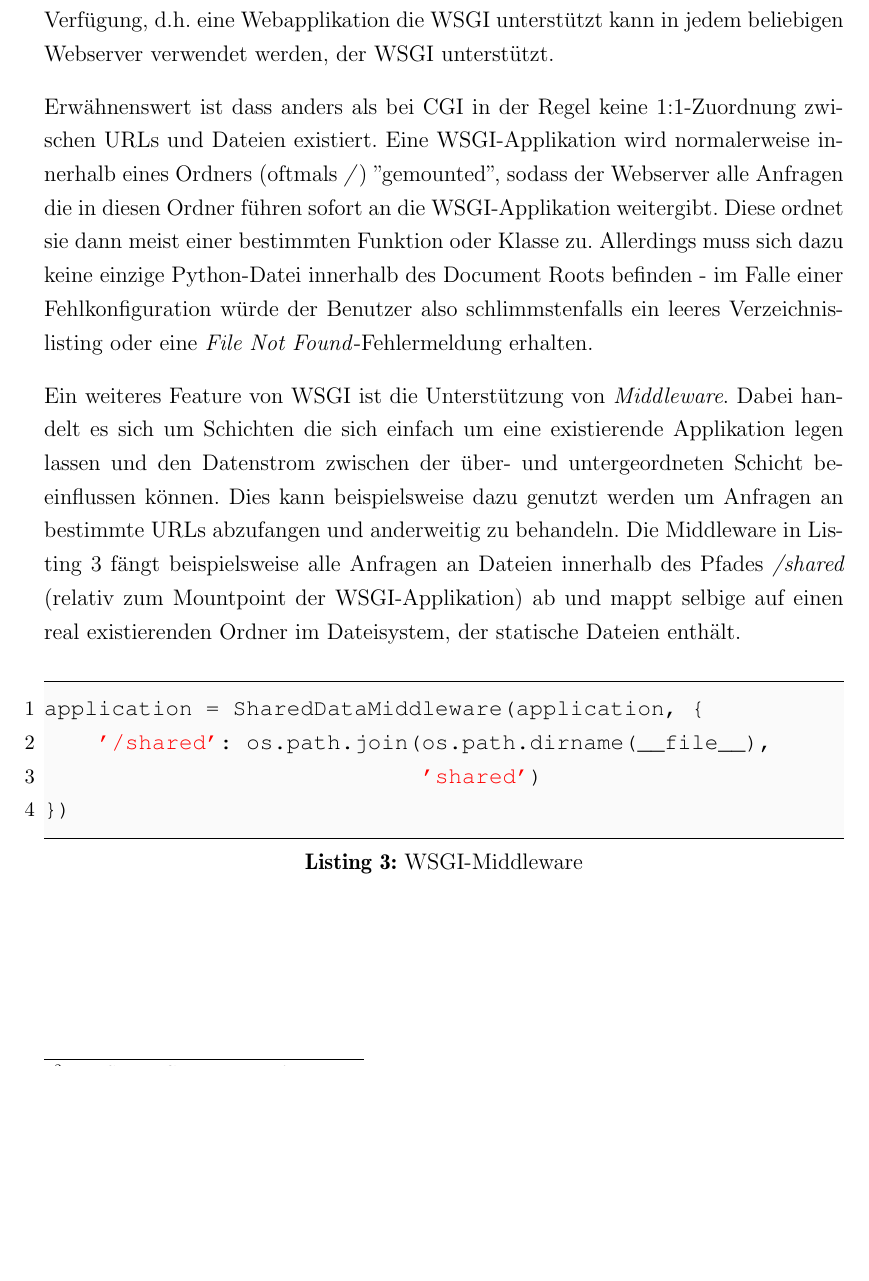
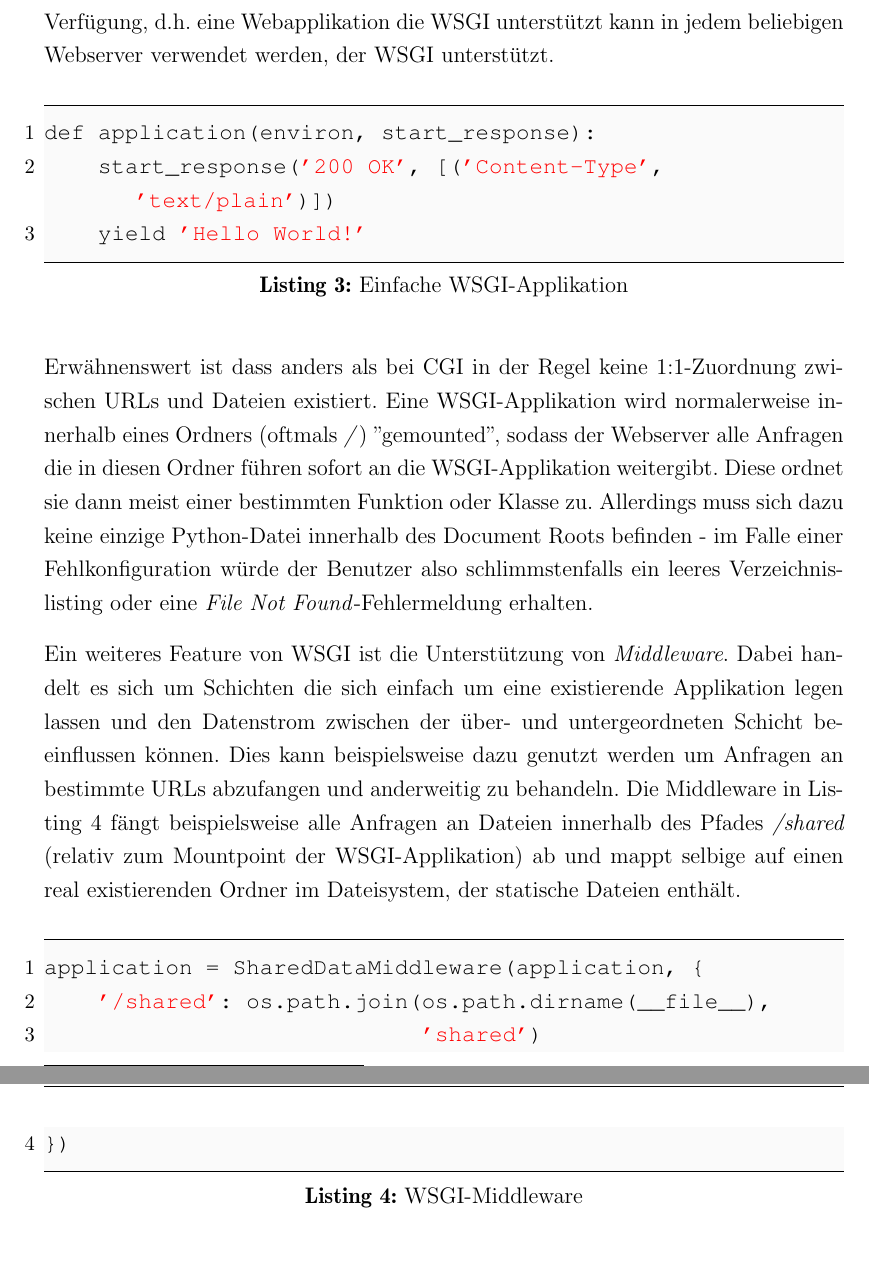
Before and after one commit to ThiefMaster/seminararbeit-master, a LaTeX book (Seminararbeit_Flask.tex, which reads 01_Einleitung.tex): part of page 6 of 6 before the commit and two parts of pages 6 and 7 of 7 after it, the two joined at a grey line, cut so that both start at the same text, the shorter picture padded with empty space. Compiled offline with pdfLaTeX; an older LaTeX class or package is replaced by its successor.

Commit message:
Add simple WSGI app example

```diff
--- a/01_Einleitung.tex
+++ b/01_Einleitung.tex
@@ -112,6 +112,12 @@ Wie schon CGI und FastCGI stellt auch WSGI eine standardisierte Schnittstelle zu
 eine Webapplikation die WSGI unterstützt kann in jedem beliebigen Webserver verwendet werden, der
 WSGI unterstützt.
 
+\begin{lstlisting}[caption=Einfache WSGI-Applikation]
+def application(environ, start_response):
+    start_response('200 OK', [('Content-Type', 'text/plain')])
+    yield 'Hello World!'
+\end{lstlisting}
+
 Erwähnenswert ist dass anders als bei CGI in der Regel keine 1:1-Zuordnung zwischen URLs und Dateien
 existiert. Eine WSGI-Applikation wird normalerweise innerhalb eines Ordners (oftmals \emph{/})
 "gemounted", sodass der Webserver alle Anfragen die in diesen Ordner führen sofort an die
```
